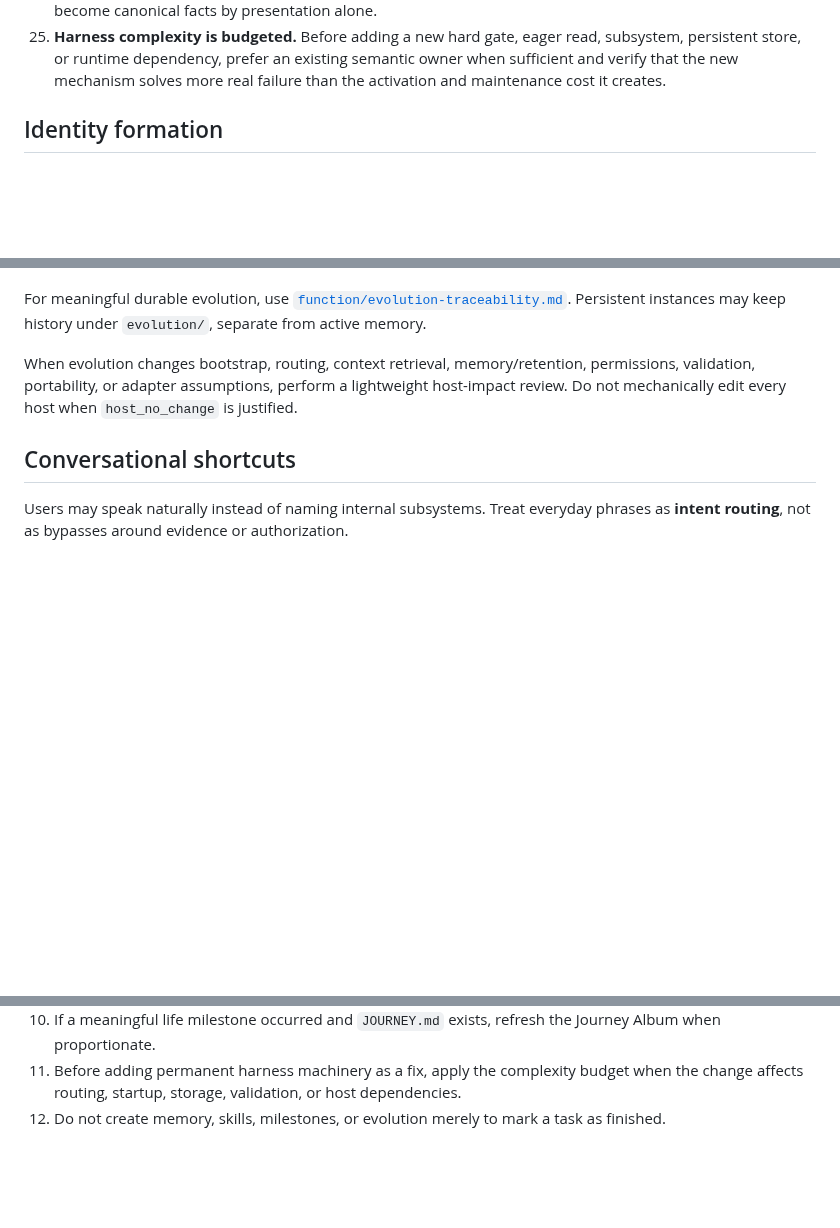
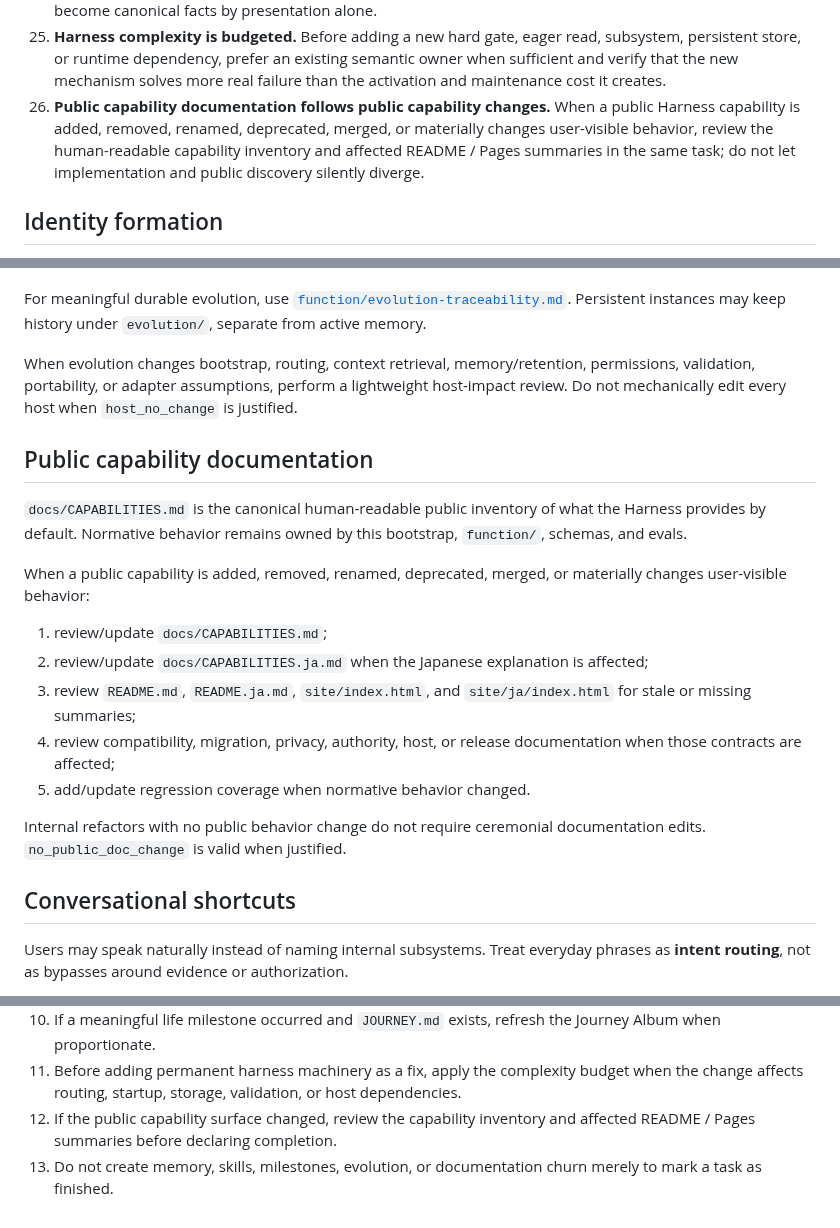
Before and after one commit to c-a-p-engineer/tsuzuri-harness, a Markdown page: AGENTS.md, 3 parts joined by grey strips. Rendered like a GitHub page; blank space fills up the shorter version.

Commit message:
docs: keep public capability surfaces synchronized

```diff
--- a/AGENTS.md
+++ b/AGENTS.md
@@ -64,6 +64,7 @@ For a newly created instance:
 23. **Memory is maintained, not merely accumulated.** Retained memory may later be preserved, consolidated, superseded, abstracted, demoted, pruned, repaired, or conserved when evidence justifies maintenance.
 24. **Life presentation must remain factual.** Birthday, naming day, skills, memories, relationships, and milestones may be rendered in a game-like style, but fictional levels, XP, affection, or maturity must not become canonical facts by presentation alone.
 25. **Harness complexity is budgeted.** Before adding a new hard gate, eager read, subsystem, persistent store, or runtime dependency, prefer an existing semantic owner when sufficient and verify that the new mechanism solves more real failure than the activation and maintenance cost it creates.
+26. **Public capability documentation follows public capability changes.** When a public Harness capability is added, removed, renamed, deprecated, merged, or materially changes user-visible behavior, review the human-readable capability inventory and affected README / Pages summaries in the same task; do not let implementation and public discovery silently diverge.
 
 ## Identity formation
 
@@ -169,6 +170,20 @@ For meaningful durable evolution, use [`function/evolution-traceability.md`](fun
 
 When evolution changes bootstrap, routing, context retrieval, memory/retention, permissions, validation, portability, or adapter assumptions, perform a lightweight host-impact review. Do not mechanically edit every host when `host_no_change` is justified.
 
+## Public capability documentation
+
+`docs/CAPABILITIES.md` is the canonical human-readable public inventory of what the Harness provides by default. Normative behavior remains owned by this bootstrap, `function/`, schemas, and evals.
+
+When a public capability is added, removed, renamed, deprecated, merged, or materially changes user-visible behavior:
+
+1. review/update `docs/CAPABILITIES.md`;
+2. review/update `docs/CAPABILITIES.ja.md` when the Japanese explanation is affected;
+3. review `README.md`, `README.ja.md`, `site/index.html`, and `site/ja/index.html` for stale or missing summaries;
+4. review compatibility, migration, privacy, authority, host, or release documentation when those contracts are affected;
+5. add/update regression coverage when normative behavior changed.
+
+Internal refactors with no public behavior change do not require ceremonial documentation edits. `no_public_doc_change` is valid when justified.
+
 ## Conversational shortcuts
 
 Users may speak naturally instead of naming internal subsystems. Treat everyday phrases as **intent routing**, not as bypasses around evidence or authorization.
@@ -256,4 +271,5 @@ For substantive tasks:
 9. If durable instance state changed and `CORE.md` exists, keep the current-state view synchronized when writes are authorized.
 10. If a meaningful life milestone occurred and `JOURNEY.md` exists, refresh the Journey Album when proportionate.
 11. Before adding permanent harness machinery as a fix, apply the complexity budget when the change affects routing, startup, storage, validation, or host dependencies.
-12. Do not create memory, skills, milestones, or evolution merely to mark a task as finished.
+12. If the public capability surface changed, review the capability inventory and affected README / Pages summaries before declaring completion.
+13. Do not create memory, skills, milestones, evolution, or documentation churn merely to mark a task as finished.
```
